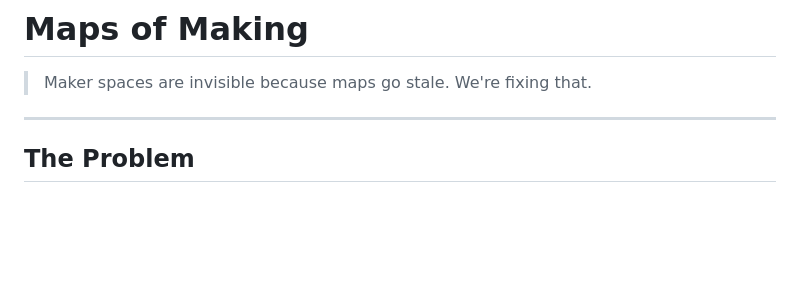
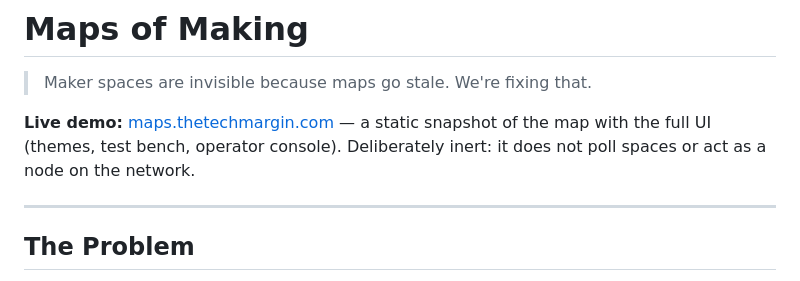
Before and after one commit to binaryLady/maps_of_making, a Markdown page: README.md, the part around the change. GitHub-like rendering; blank space fills up the shorter version.

Commit message:
README: link the live demo at maps.thetechmargin.com
Co-Authored-By: Claude Fable 5 <noreply@anthropic.com>
Claude-Session: https://claude.ai/code/session_01ViPvhm5XFUAoP16rb79VRs

```diff
--- a/README.md
+++ b/README.md
@@ -1,6 +1,10 @@
 # Maps of Making
 
 > Maker spaces are invisible because maps go stale. We're fixing that.
+
+**Live demo:** [maps.thetechmargin.com](https://maps.thetechmargin.com) — a static
+snapshot of the map with the full UI (themes, test bench, operator console).
+Deliberately inert: it does not poll spaces or act as a node on the network.
 
 ---
 
```
